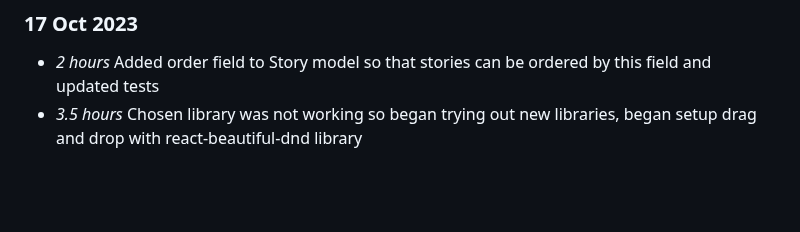
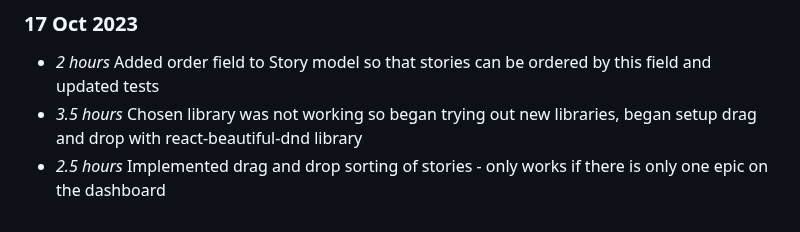
Before and after one commit to NiamhGillespie/Final-year-project, a Markdown page: timelog.md, the part around the change. Drawn GitHub-style; blank space fills up the shorter version.

Commit message:
Updating timelog (issue #2)

```diff
--- a/timelog.md
+++ b/timelog.md
@@ -126,3 +126,4 @@
 ### 17 Oct 2023
 * *2 hours* Added order field to Story model so that stories can be ordered by this field and updated tests
 * *3.5 hours* Chosen library was not working so began trying out new libraries, began setup drag and drop with react-beautiful-dnd library
+* *2.5 hours* Implemented drag and drop sorting of stories - only works if there is only one epic on the dashboard
```
